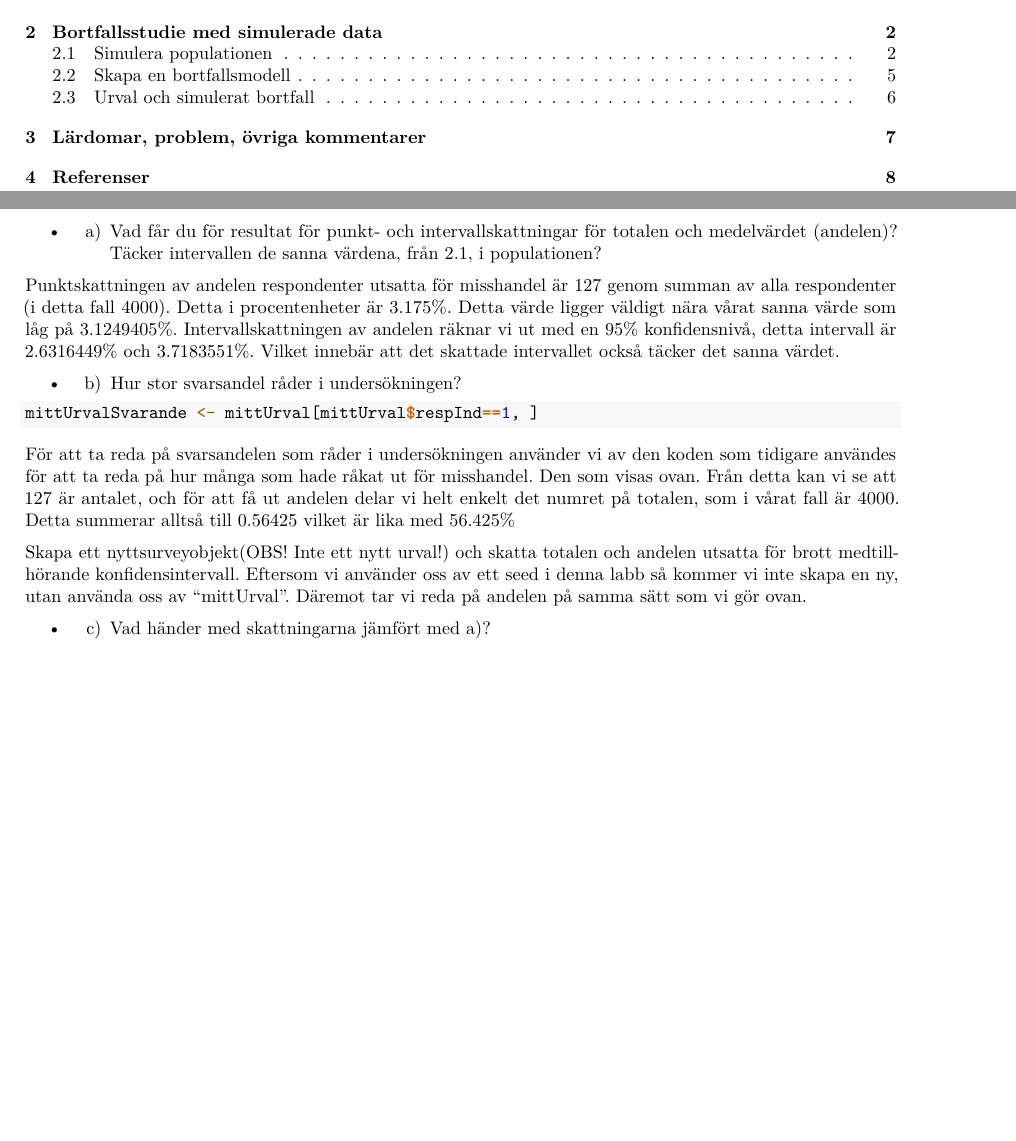
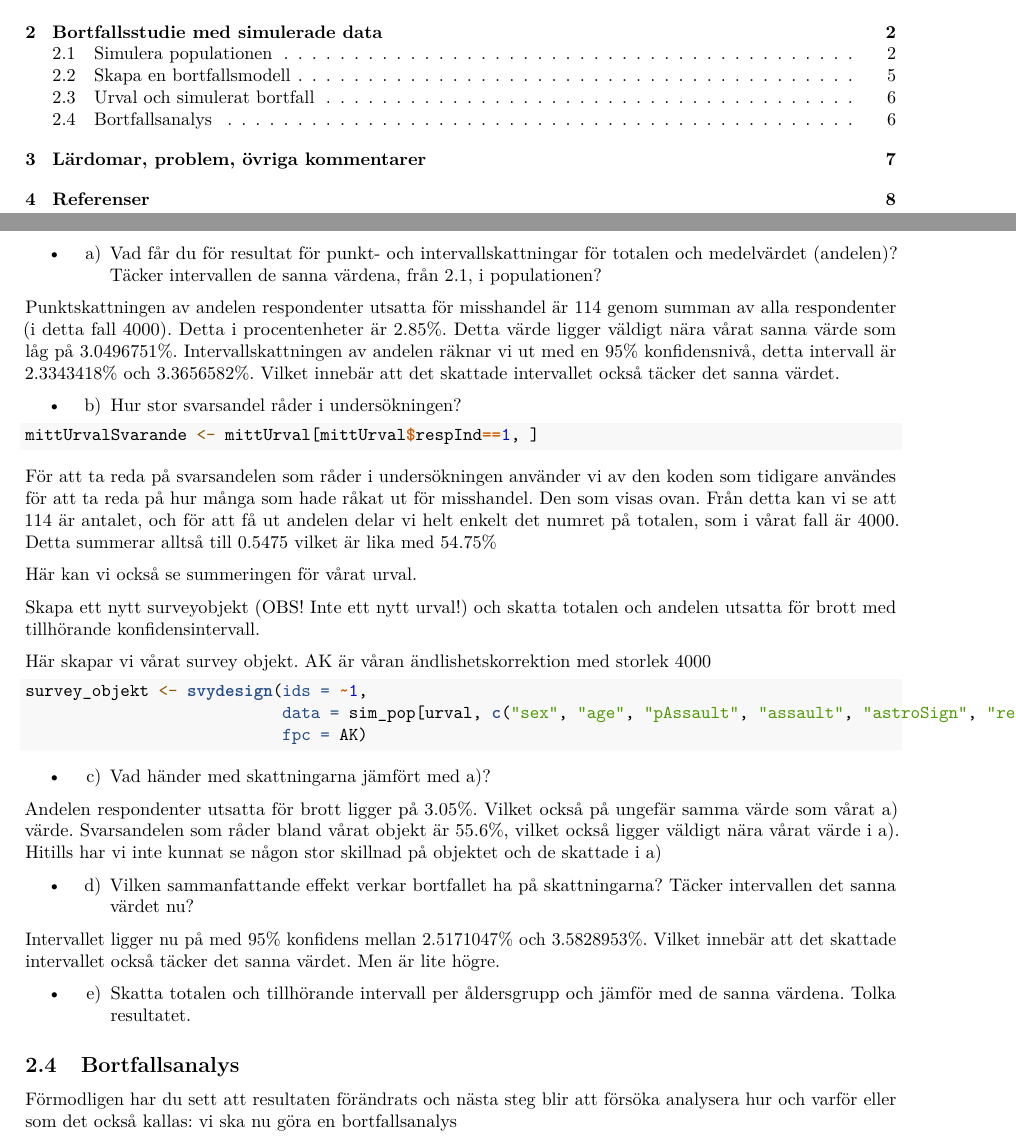
Before and after one commit to vriken/732G38, an R Markdown document (732G38_Laboration_tre/732G38_Laboration_tre.rmd): two parts of pages 2 and 8 of 10, joined at a grey line, cut so that both start at the same text, the shorter picture padded with empty space. Rendered offline with R 4.5, knitr and Pandoc, then LaTeX, with nearby package versions; code that draws random numbers runs with fixed seeds of ours; some code elsewhere in the file could not run offline.

Commit message:
gjorde ett surveyobjekt

````diff
--- a/732G38_Laboration_tre/732G38_Laboration_tre.rmd
+++ b/732G38_Laboration_tre/732G38_Laboration_tre.rmd
@@ -268,8 +277,28 @@ mittUrvalSvarande <- mittUrval[mittUrval$respInd==1, ]
 
 För att ta reda på svarsandelen som råder i undersökningen använder vi av den koden som tidigare användes för att ta reda på hur många som hade råkat ut för misshandel. Den som visas ovan. Från detta kan vi se att `r ones_assaulted[1]` är antalet, och för att få ut andelen delar vi helt enkelt det numret på totalen, som i vårat fall är 4000. Detta summerar alltså till `r nrow(mittUrvalSvarande)/4000` vilket är lika med `r (nrow(mittUrvalSvarande)/4000)*100`%
 
-Skapa ett nyttsurveyobjekt(OBS! Inte ett nytt urval!) och skatta totalen och andelen utsatta för brott medtillhörande konfidensintervall.
-Eftersom vi använder oss av ett seed i denna labb så kommer vi inte skapa en ny, utan använda oss av "mittUrval". Däremot tar vi reda på andelen på samma sätt som vi gör ovan.
+
+Här kan vi också se summeringen för vårat urval.
+```{r, echo = FALSE}
+kable(summary(mittUrval[,3:7]))
+```
+
+
+Skapa ett nytt surveyobjekt (OBS! Inte ett nytt urval!) och skatta totalen och andelen utsatta för brott med tillhörande konfidensintervall.
+
+Här skapar vi vårat survey objekt. AK är våran ändlishetskorrektion med storlek 4000
+```{r, results = "markup"}
+survey_objekt <- svydesign(ids = ~1,
+                           data = sim_pop[urval, c("sex", "age", "pAssault", "assault", "astroSign", "response")],
+                           fpc = AK)
+```
+
+```{r, echo = FALSE}
+survey_objekt$variables$respInd <- rbinom(n = length(mittUrval$response),
+                            size = 1,
+                            prob = mittUrval$response)
+```
 
 * c) Vad händer med skattningarna jämfört med a)?
 
+```{r, echo = FALSE}
@@ -277,3 +319,15 @@ Eftersom vi använder oss av ett seed i denna labb så kommer vi inte skapa en n
+Andelen respondenter utsatta för brott ligger på `r (ones_assaulted_object/nrow(survey_objekt))*100`%. Vilket också på ungefär samma värde som vårat a) värde. Svarsandelen som råder bland vårat objekt är `r (nrow(objektSvarande)/nrow(survey_objekt))*100`%, vilket också ligger väldigt nära vårat värde i a). Hitills har vi inte kunnat se någon stor skillnad på objektet och de skattade i a)
+
+
+* d) Vilken sammanfattande effekt verkar bortfallet ha på skattningarna? Täcker intervallen det sanna värdet nu?
+
+Intervallet ligger nu på med 95% konfidens mellan `r (pbar + -E)*100`% och `r (pbar + E)*100`%. Vilket innebär att det skattade intervallet också täcker det sanna värdet. Men är lite högre.
+
+* e) Skatta totalen och tillhörande intervall per åldersgrupp och jämför med de sanna värdena. Tolka resultatet.
+
+## Bortfallsanalys
+
+Förmodligen har du sett att resultaten förändrats och nästa steg blir att försöka analysera hur och varför eller som det också kallas: vi ska nu göra en bortfallsanalys
 
 
 
````
Also changed, not shown: 732G38_Laboration_tre/732G38_Laboration_tre.rmd (24 more changed lines).
